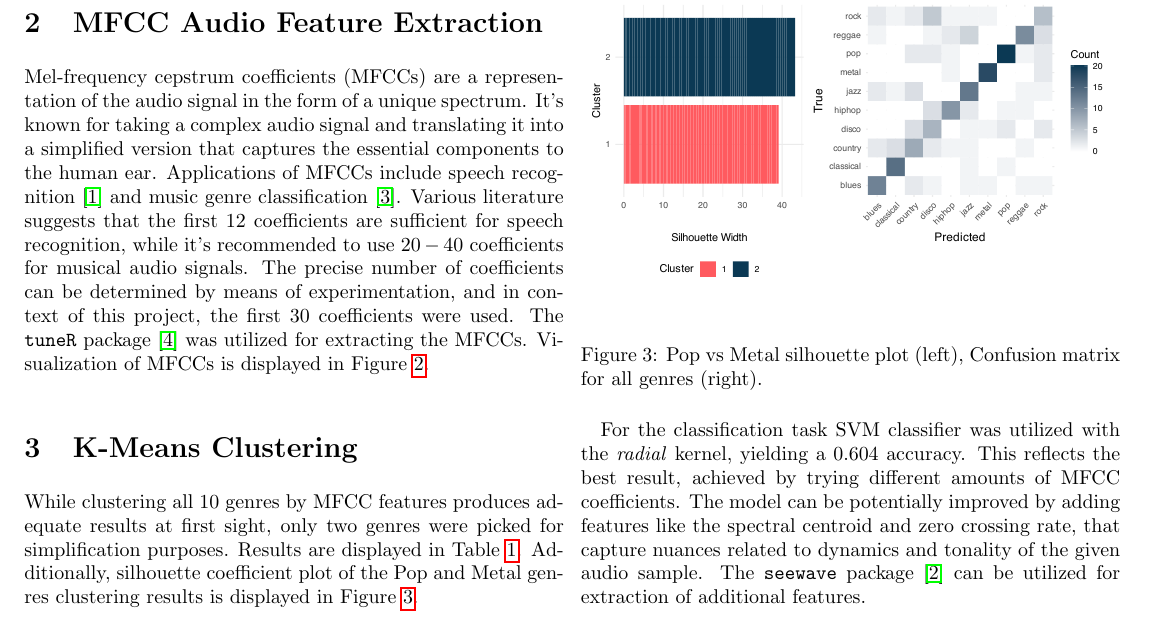
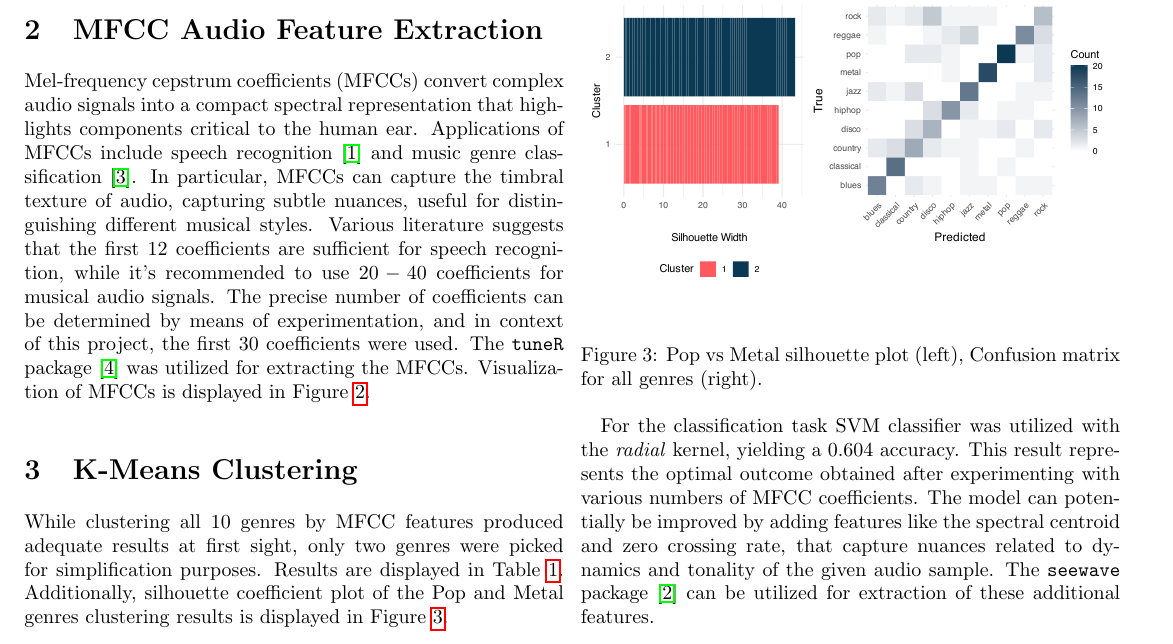
Before and after one commit to daysleeperx/Music-Genre-Classification-MFCC, a LaTeX document (latex/main.tex): part of page 1 of 2, cut so that both start at the same text. Compiled offline with pdfLaTeX.

Commit message:
progress - latex finalize

```diff
--- a/latex/main.tex
+++ b/latex/main.tex
@@ -36,7 +36,7 @@
 \end{figure}
 The goal of this project is to try music genre classification, utilizing audio feature extraction techniques together with clustering and classification data mining techniques. For this purpose, the GTZAN Genre Collection dataset~\cite{tzanetakis_essl_cook_2001} will be used. The dataset consists of $1000$ audio tracks, each $30$ seconds long. It contains $10$ genres, each represented by $100$ tracks. The tracks are all $22050$ Hz monophonic $16$-bit audio files in \texttt{.au} format. It's important to note, that this is a legacy dataset, collected from various sources, including personal CDs, radio and microphone recordings, with inconsistent quality~\cite{sturm2013gtzan}. Nevertheless, it's sufficient for our use case. Visualizations of audio signals from the dataset are displayed in Figure~\ref{fig:waves}.
 \section{MFCC Audio Feature Extraction}
-Mel-frequency cepstrum coefficients (MFCCs) are a representation of the audio signal in the form of a unique spectrum. It's known for taking a complex audio signal and translating it into a simplified version that captures the essential components to the human ear. Applications of MFCCs include speech recognition~\cite{ganchev2005comparative} and music genre classification~\cite{lerch2012introduction}. Various literature suggests that the first $12$ coefficients are sufficient for speech recognition, while it's recommended to use $20-40$ coefficients for musical audio signals. The precise number of coefficients can be determined by means of experimentation, and in context of this project, the first $30$ coefficients were used. The \texttt{tuneR} package~\cite{tuneR} was utilized for extracting the MFCCs. Visualization of MFCCs is displayed in Figure~\ref{fig:mfcc}.
+Mel-frequency cepstrum coefficients (MFCCs) convert complex audio signals into a compact spectral representation that highlights components critical to the human ear. Applications of MFCCs include speech recognition~\cite{ganchev2005comparative} and music genre classification~\cite{lerch2012introduction}. In particular, MFCCs can capture the timbral texture of audio, capturing subtle nuances, useful for distinguishing different musical styles. Various literature suggests that the first $12$ coefficients are sufficient for speech recognition, while it's recommended to use $20-40$ coefficients for musical audio signals. The precise number of coefficients can be determined by means of experimentation, and in context of this project, the first $30$ coefficients were used. The \texttt{tuneR} package~\cite{tuneR} was utilized for extracting the MFCCs. Visualization of MFCCs is displayed in Figure~\ref{fig:mfcc}.
 \section{K-Means Clustering}
 \begin{figure}[hht]
 \centering
@@ -44,7 +44,7 @@ Mel-frequency cepstrum coefficients (MFCCs) are a representation of the audio si
 \caption{MFCC heatmap of the file \texttt{classical.00015.wav}.}
 \label{fig:mfcc}
 \end{figure}
-While clustering all $10$ genres by MFCC features produces adequate results at first sight, only two genres were picked for simplification purposes. Results are displayed in Table~\ref{table:clustering_results}. Additionally, silhouette coefficient plot of the Pop and Metal genres clustering results is displayed in Figure~\ref{fig:corr}.
+While clustering all $10$ genres by MFCC features produced adequate results at first sight, only two genres were picked for simplification purposes. Results are displayed in Table~\ref{table:clustering_results}. Additionally, silhouette coefficient plot of the Pop and Metal genres clustering results is displayed in Figure~\ref{fig:corr}.
 \begin{table}[H]
 \centering
 \begin{tabular}{lcc}
@@ -67,6 +67,6 @@ While clustering all $10$ genres by MFCC features produces adequate results at f
   \caption{Pop vs Metal silhouette plot (left), Confusion matrix for all genres (right).}
 	\label{fig:corr}
 \end{figure}
-For the classification task SVM classifier was utilized with the \textit{radial} kernel, yielding a $0.604$ accuracy. This reflects the best result, achieved by trying different amounts of MFCC coefficients. The model can be potentially improved by adding features like the spectral centroid and zero crossing rate, that capture nuances related to dynamics and tonality of the given audio sample. The \texttt{seewave} package~\cite{seewave} can be utilized for extraction of additional features.
+For the classification task SVM classifier was utilized with the \textit{radial} kernel, yielding a $0.604$ accuracy. This result represents the optimal outcome obtained after experimenting with various numbers of MFCC coefficients. The model can potentially be improved by adding features like the spectral centroid and zero crossing rate, that capture nuances related to dynamics and tonality of the given audio sample. The \texttt{seewave} package~\cite{seewave} can be utilized for extraction of these additional features.
 \bibliography{bibliography}
 \end{document}
```
Also changed, not shown: latex/main.pdf, 1 other file.
